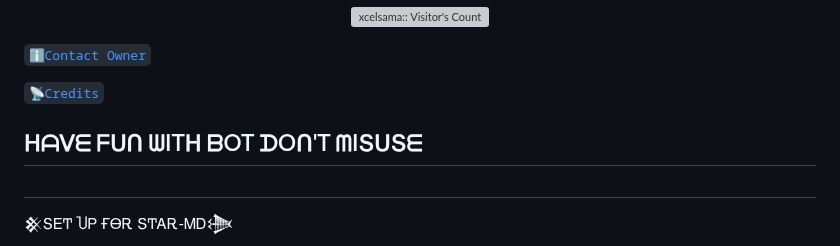
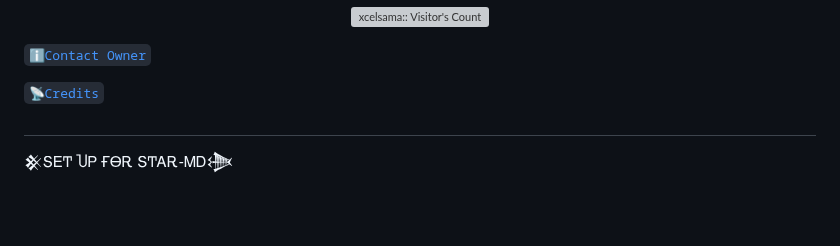
Before and after one commit to Excelsama/BOT-X, a Markdown page: README.md, the part around the change. GitHub-like rendering; blank space fills up the shorter version; grey boxes are pictures that could not be loaded.

```diff
--- a/README.md
+++ b/README.md
@@ -45,7 +45,6 @@
   [`ℹ️Contact Owner`](https://wa.me/+2347045035241)
 
 [`📡Credits`](https://github.com/excelottah6)
-## ᕼᗩᐯᗴ ᖴᑌᑎ ᗯITᕼ ᗷOT ᗪOᑎ'T ᗰIՏᑌՏᗴ
 ##
 
 
```
